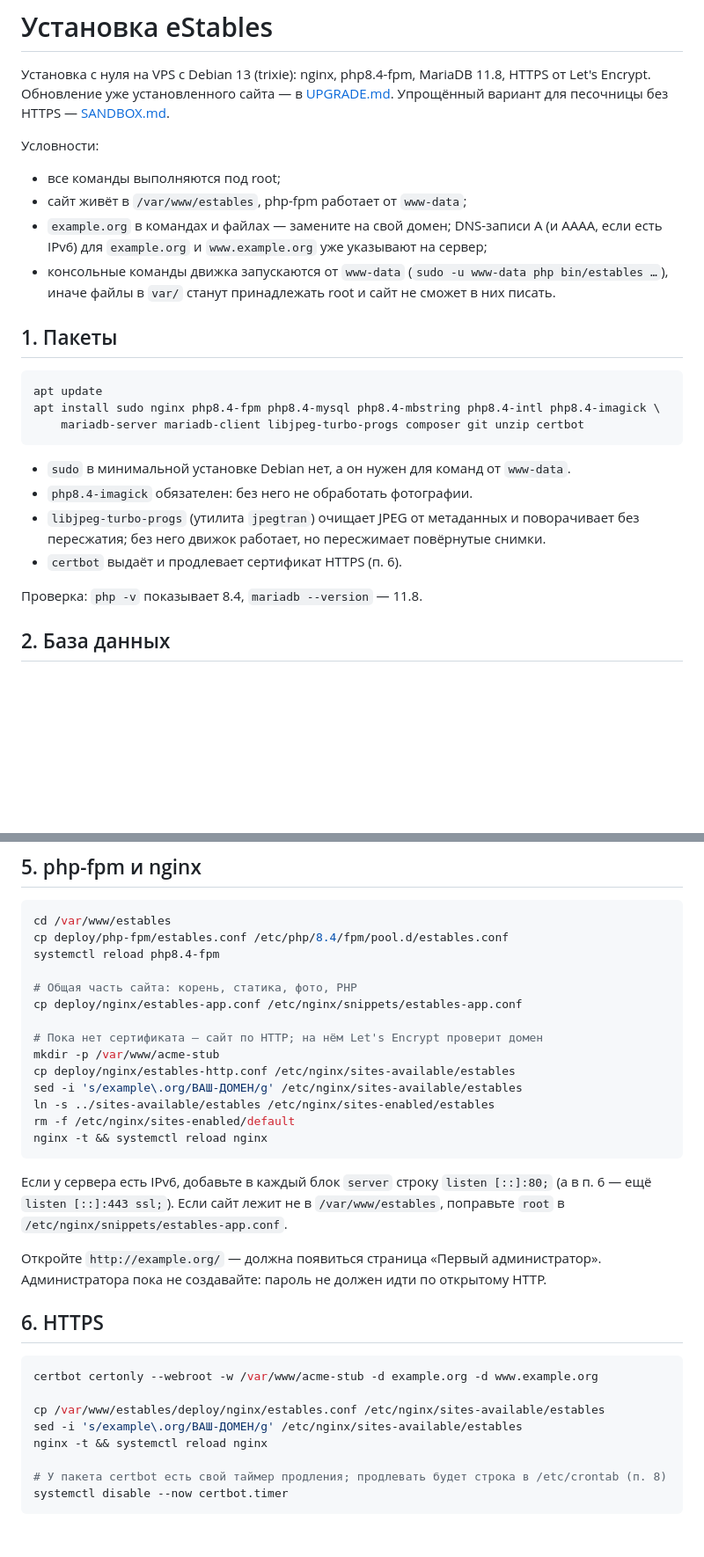
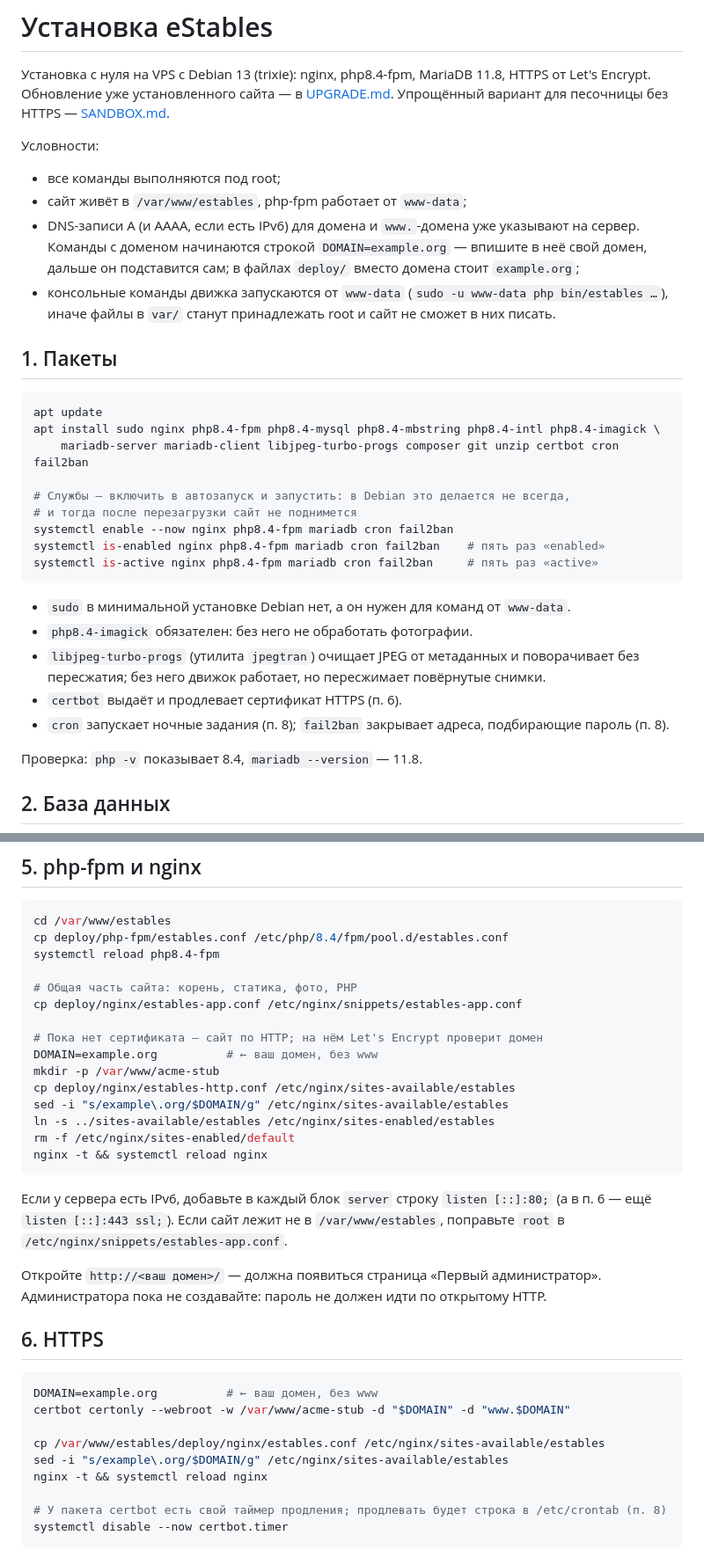
Before and after one commit to s0me0ne-25/estables, a Markdown page: docs/INSTALL.md, 2 parts joined by grey strips. Shown at 88% size. GitHub-like rendering; blank space fills up the shorter version.

````diff
--- a/docs/INSTALL.md
+++ b/docs/INSTALL.md
@@ -6,7 +6,7 @@
 
 - все команды выполняются под root;
 - сайт живёт в `/var/www/estables`, php-fpm работает от `www-data`;
-- `example.org` в командах и файлах — замените на свой домен; DNS-записи A (и AAAA, если есть IPv6) для `example.org` и `www.example.org` уже указывают на сервер;
+- DNS-записи A (и AAAA, если есть IPv6) для домена и `www.`-домена уже указывают на сервер. Команды с доменом начинаются строкой `DOMAIN=example.org` — впишите в неё свой домен, дальше он подставится сам; в файлах `deploy/` вместо домена стоит `example.org`;
 - консольные команды движка запускаются от `www-data` (`sudo -u www-data php bin/estables …`), иначе файлы в `var/` станут принадлежать root и сайт не сможет в них писать.
 
 ## 1. Пакеты
@@ -14,13 +14,20 @@
 ```sh
 apt update
 apt install sudo nginx php8.4-fpm php8.4-mysql php8.4-mbstring php8.4-intl php8.4-imagick \
-    mariadb-server mariadb-client libjpeg-turbo-progs composer git unzip certbot
+    mariadb-server mariadb-client libjpeg-turbo-progs composer git unzip certbot cron fail2ban
+
+# Службы — включить в автозапуск и запустить: в Debian это делается не всегда,
+# и тогда после перезагрузки сайт не поднимется
+systemctl enable --now nginx php8.4-fpm mariadb cron fail2ban
+systemctl is-enabled nginx php8.4-fpm mariadb cron fail2ban    # пять раз «enabled»
+systemctl is-active nginx php8.4-fpm mariadb cron fail2ban     # пять раз «active»
 ```
 
 - `sudo` в минимальной установке Debian нет, а он нужен для команд от `www-data`.
 - `php8.4-imagick` обязателен: без него не обработать фотографии.
 - `libjpeg-turbo-progs` (утилита `jpegtran`) очищает JPEG от метаданных и поворачивает без пересжатия; без него движок работает, но пересжимает повёрнутые снимки.
 - `certbot` выдаёт и продлевает сертификат HTTPS (п. 6).
+- `cron` запускает ночные задания (п. 8); `fail2ban` закрывает адреса, подбирающие пароль (п. 8).
 
 Проверка: `php -v` показывает 8.4, `mariadb --version` — 11.8.
 
@@ -81,9 +88,10 @@ systemctl reload php8.4-fpm
 cp deploy/nginx/estables-app.conf /etc/nginx/snippets/estables-app.conf
 
 # Пока нет сертификата — сайт по HTTP; на нём Let's Encrypt проверит домен
+DOMAIN=example.org          # ← ваш домен, без www
 mkdir -p /var/www/acme-stub
 cp deploy/nginx/estables-http.conf /etc/nginx/sites-available/estables
-sed -i 's/example\.org/ВАШ-ДОМЕН/g' /etc/nginx/sites-available/estables
+sed -i "s/example\.org/$DOMAIN/g" /etc/nginx/sites-available/estables
 ln -s ../sites-available/estables /etc/nginx/sites-enabled/estables
 rm -f /etc/nginx/sites-enabled/default
 nginx -t && systemctl reload nginx
@@ -91,15 +99,16 @@ nginx -t && systemctl reload nginx
 
 Если у сервера есть IPv6, добавьте в каждый блок `server` строку `listen [::]:80;` (а в п. 6 — ещё `listen [::]:443 ssl;`). Если сайт лежит не в `/var/www/estables`, поправьте `root` в `/etc/nginx/snippets/estables-app.conf`.
 
-Откройте `http://example.org/` — должна появиться страница «Первый администратор». Администратора пока не создавайте: пароль не должен идти по открытому HTTP.
+Откройте `http://<ваш домен>/` — должна появиться страница «Первый администратор». Администратора пока не создавайте: пароль не должен идти по открытому HTTP.
 
 ## 6. HTTPS
 
 ```sh
-certbot certonly --webroot -w /var/www/acme-stub -d example.org -d www.example.org
+DOMAIN=example.org          # ← ваш домен, без www
+certbot certonly --webroot -w /var/www/acme-stub -d "$DOMAIN" -d "www.$DOMAIN"
 
 cp /var/www/estables/deploy/nginx/estables.conf /etc/nginx/sites-available/estables
-sed -i 's/example\.org/ВАШ-ДОМЕН/g' /etc/nginx/sites-available/estables
+sed -i "s/example\.org/$DOMAIN/g" /etc/nginx/sites-available/estables
 nginx -t && systemctl reload nginx
 
 # У пакета certbot есть свой таймер продления; продлевать будет строка в /etc/crontab (п. 8)
````
Also changed, not shown: other parts of docs/INSTALL.md (+9 -9 lines), docs/SANDBOX.md (+3 -0 lines).
